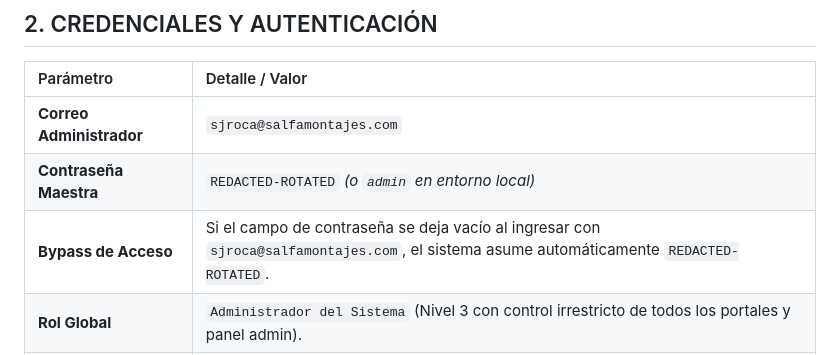
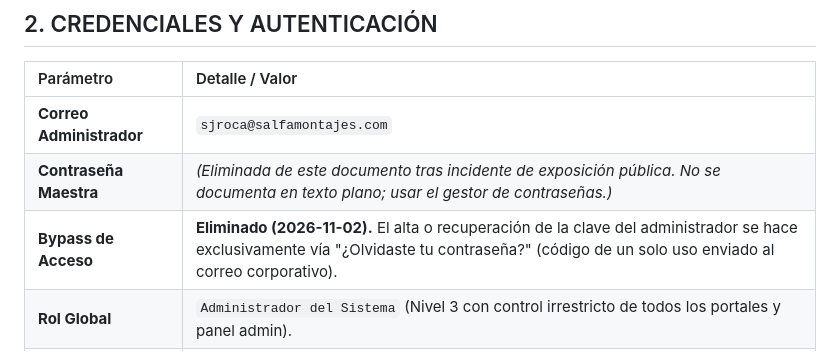
Before and after one commit to sjroca-salfa/portal-mapa-procesos, a Markdown page: GUIA-CONTINUIDAD-ANTIGRAVITY.md, the part around the change. Rendered like a GitHub page.

Commit message:
fix(seguridad): retirar clave maestra en texto plano del repo publico
Co-Authored-By: Claude Sonnet 5 <noreply@anthropic.com>

```diff
--- a/GUIA-CONTINUIDAD-ANTIGRAVITY.md
+++ b/GUIA-CONTINUIDAD-ANTIGRAVITY.md
@@ -29,8 +29,8 @@ Este documento contiene **toda la información operativa, credenciales, enlaces
 | Parámetro | Detalle / Valor |
 | :--- | :--- |
 | **Correo Administrador** | `sjroca@salfamontajes.com` |
-| **Contraseña Maestra** | `REDACTED-ROTATED` *(o `admin` en entorno local)* |
-| **Bypass de Acceso** | Si el campo de contraseña se deja vacío al ingresar con `sjroca@salfamontajes.com`, el sistema asume automáticamente `REDACTED-ROTATED`. |
+| **Contraseña Maestra** | *(Eliminada de este documento tras incidente de exposición pública. No se documenta en texto plano; usar el gestor de contraseñas.)* |
+| **Bypass de Acceso** | **Eliminado (2026-11-02).** El alta o recuperación de la clave del administrador se hace exclusivamente vía "¿Olvidaste tu contraseña?" (código de un solo uso enviado al correo corporativo). |
 | **Rol Global** | `Administrador del Sistema` (Nivel 3 con control irrestricto de todos los portales y panel admin). |
 | **Dominio Requerido** | Exclusivamente `@salfamontajes.com`. |
 | **Estructura LocalStorage** | `salfa_auth_session` *(sesión activa)*, `salfa_corp_db_v2` *(BD local segura)*, `salfa_recordar` (`'1'`), `salfa_recordar_email`. |
```
